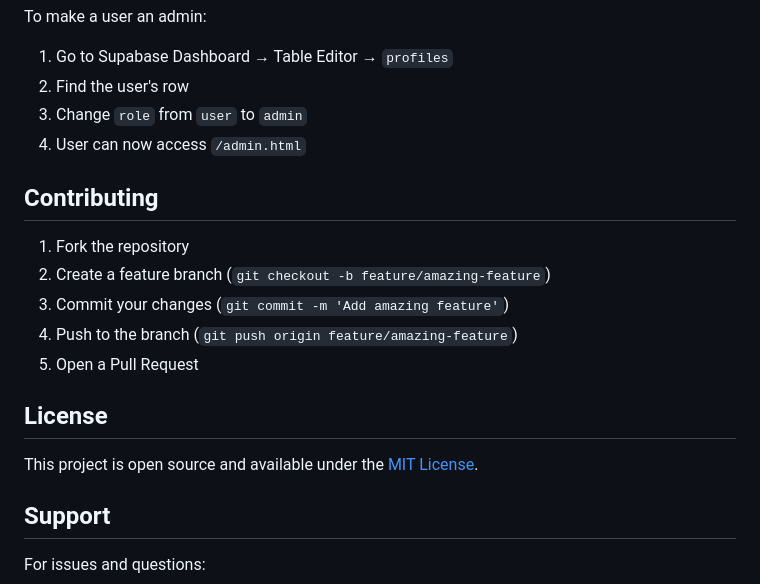
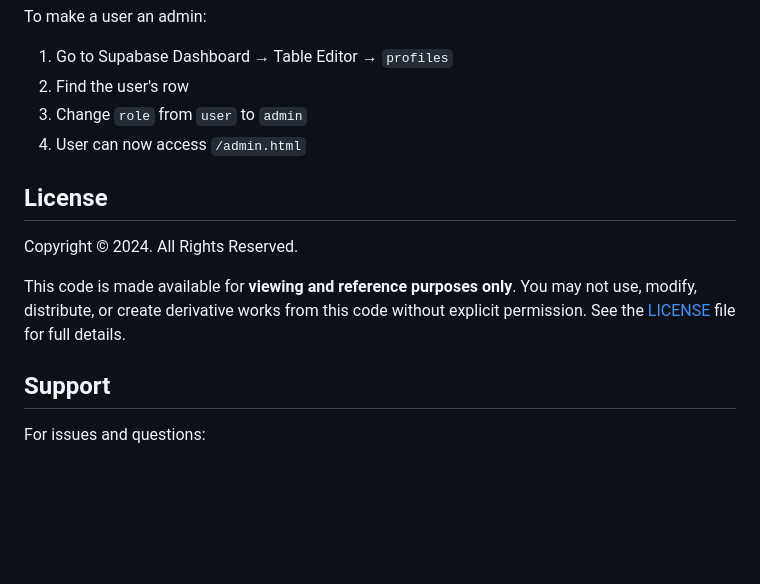
Before and after one commit to Nate-br/gojoMOVIES, a Markdown page: README.md, the part around the change. GitHub-like rendering; blank space fills up the shorter version.

Commit message:
Update README to reflect restrictive license and remove Contributing section

```diff
--- a/README.md
+++ b/README.md
@@ -215,17 +215,11 @@ To make a user an admin:
 3. Change `role` from `user` to `admin`
 4. User can now access `/admin.html`
 
-## Contributing
-
-1. Fork the repository
-2. Create a feature branch (`git checkout -b feature/amazing-feature`)
-3. Commit your changes (`git commit -m 'Add amazing feature'`)
-4. Push to the branch (`git push origin feature/amazing-feature`)
-5. Open a Pull Request
-
 ## License
 
-This project is open source and available under the [MIT License](LICENSE).
+Copyright © 2024. All Rights Reserved.
+
+This code is made available for **viewing and reference purposes only**. You may not use, modify, distribute, or create derivative works from this code without explicit permission. See the [LICENSE](LICENSE) file for full details.
 
 ## Support
 
```
